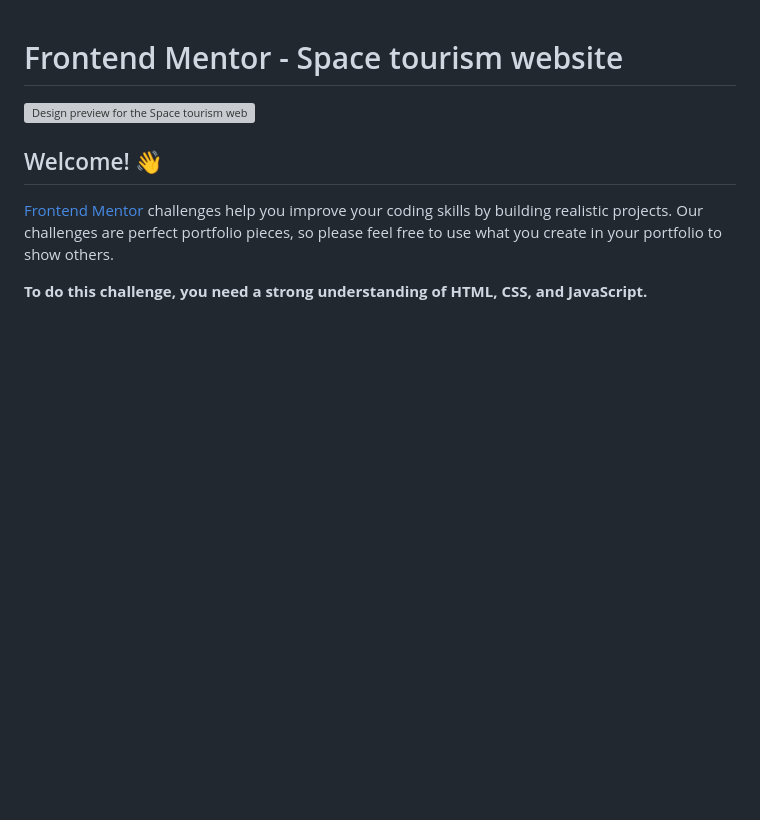
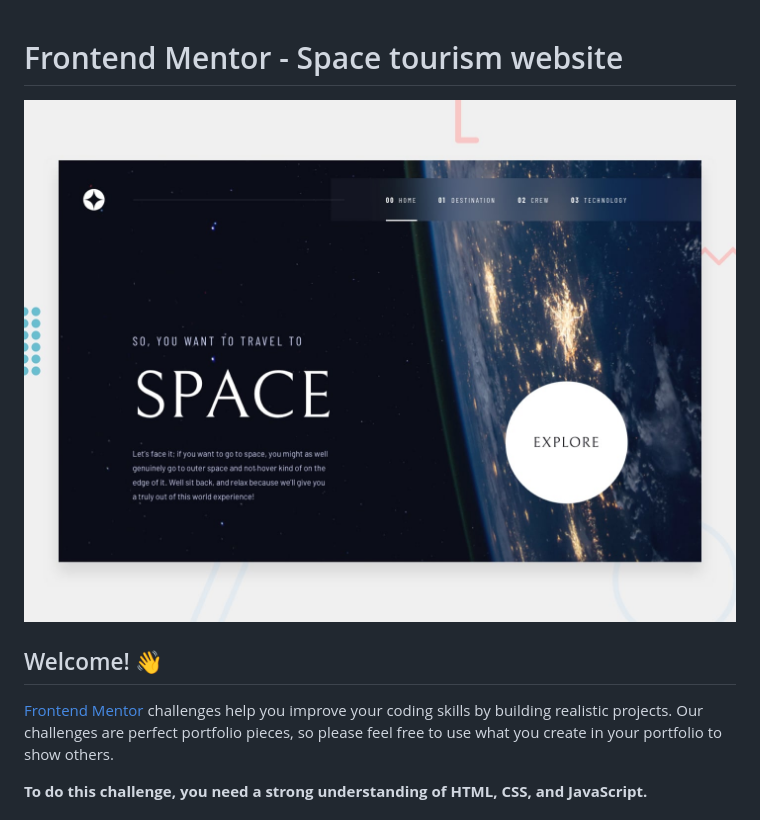
Before and after one commit to abdelilahelhaddad/space-tourism-website, a Markdown page: README.md, the part around the change. Drawn GitHub-style; pictures changed too: preview.jpg (added); blank space fills up the shorter version; grey boxes are pictures that could not be loaded.

```diff
--- a/README.md
+++ b/README.md
@@ -1,6 +1,6 @@
 # Frontend Mentor - Space tourism website
 
-![Design preview for the Space tourism website coding challenge](./preview.jpg)
+![Design preview for the Space tourism website coding challenge](preview.jpg)
 
 ## Welcome! 👋
 
```
